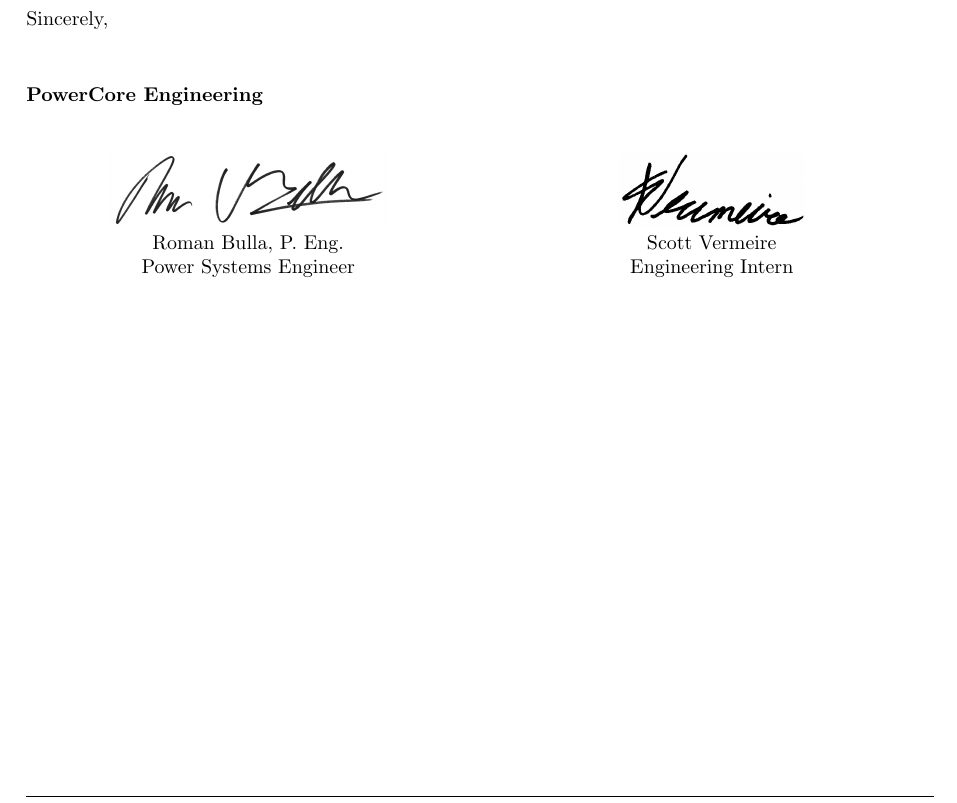
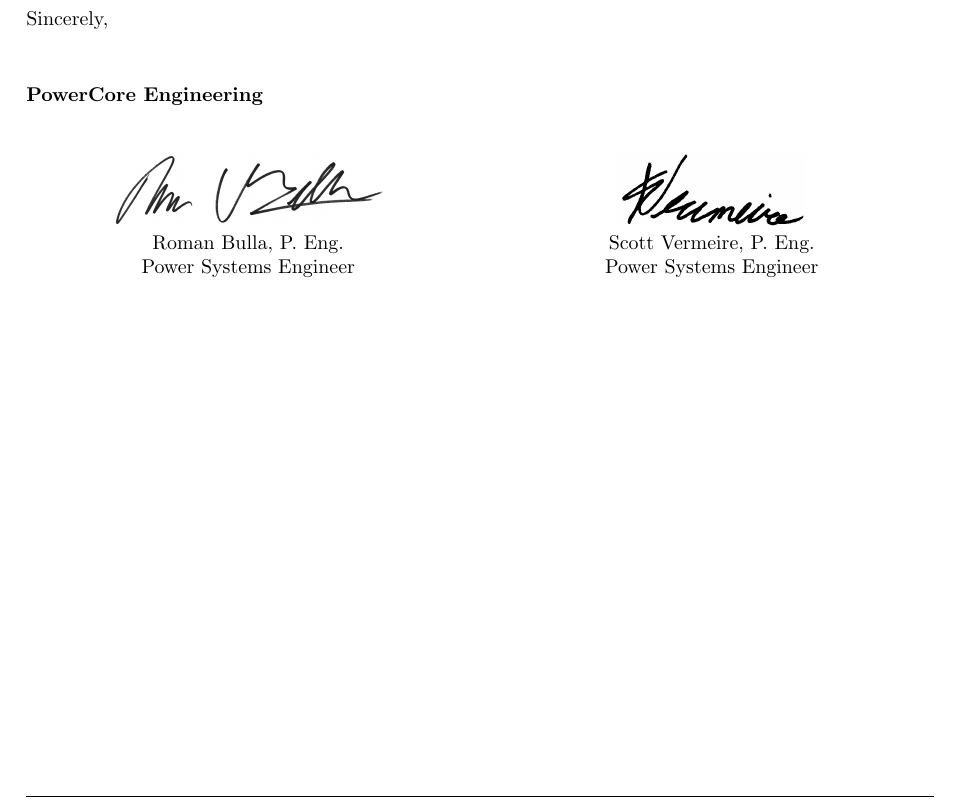
Before and after one commit to whiterice/AF-Report-Full, a LaTeX document (Latex/ArcFlash/Arc Flash/Arc Flash.tex, which reads Latex/ArcFlash/Arc Flash/Results.tex): part of page 6 of 14, cut so that both start at the same text. Compiled offline with pdfLaTeX.

Commit message:
Added P.Eng

```diff
--- a/Latex/ArcFlash/Arc Flash/Results.tex
+++ b/Latex/ArcFlash/Arc Flash/Results.tex
@@ -74,7 +74,7 @@
 \includegraphics[height=0.5in, keepaspectratio=true]{../Images/Roman_signature.jpg} \\
 Roman Bulla, P. Eng. \\Power Systems Engineer \\
 \includegraphics[height=0.5in, keepaspectratio=true]{../Images/Scott_signature.jpg} \\
-Scott Vermeire \\Engineering Intern \\
+Scott Vermeire, P. Eng. \\Power Systems Engineer \\
 \end{multicols}
 %\end{comment}
 
```
Also changed, not shown: 5 other files.
